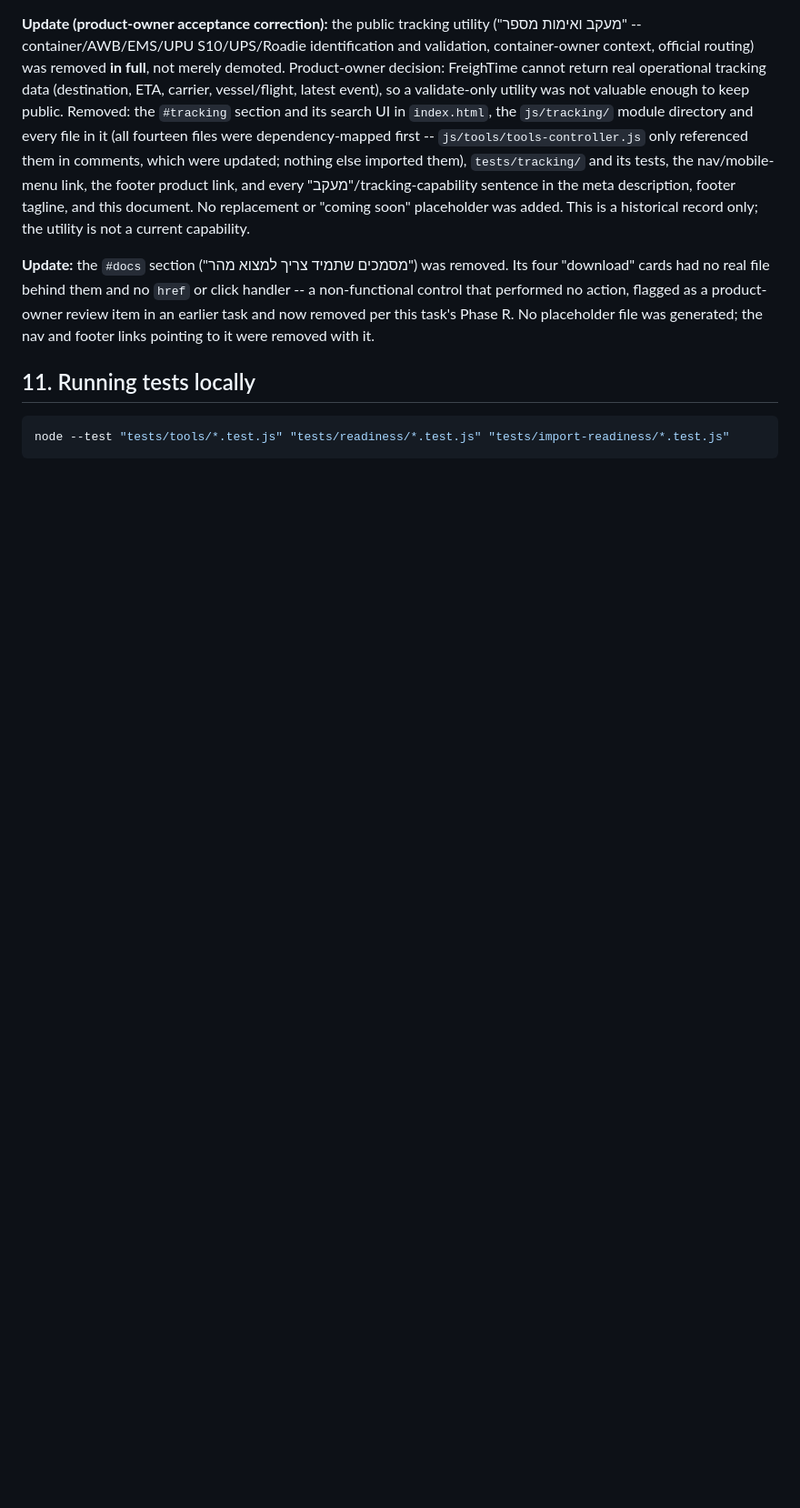
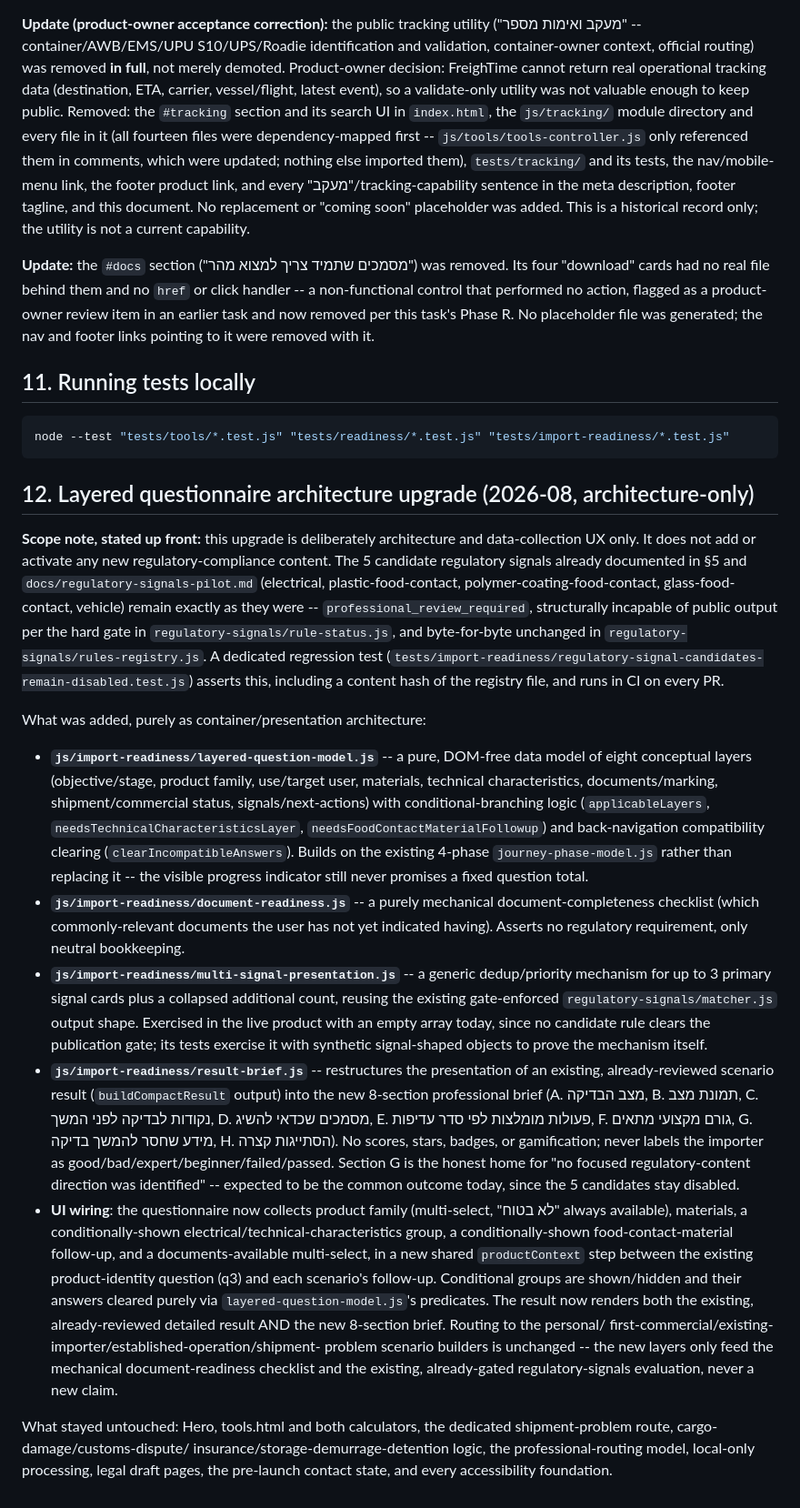
Before and after one commit to RoniAllmo/freightime-preview, a Markdown page: IMPORT_READINESS_V1.md, the part around the change. Shown at 91% size. GitHub-like rendering; blank space fills up the shorter version.

Commit message:
Document the layered questionnaire architecture upgrade
Adds §12 to IMPORT_READINESS_V1.md: an honest changelog note that this
upgrade is architecture and data-collection UX only -- the 5 existing
regulatory-signal candidates remain untouched and disabled, and no new
regulatory content was added or activated.

````diff
--- a/IMPORT_READINESS_V1.md
+++ b/IMPORT_READINESS_V1.md
@@ -614,3 +614,75 @@ it.
 ```bash
 node --test "tests/tools/*.test.js" "tests/readiness/*.test.js" "tests/import-readiness/*.test.js"
 ```
+
+## 12. Layered questionnaire architecture upgrade (2026-08, architecture-only)
+
+**Scope note, stated up front:** this upgrade is deliberately
+architecture and data-collection UX only. It does not add or activate
+any new regulatory-compliance content. The 5 candidate regulatory
+signals already documented in §5 and `docs/regulatory-signals-pilot.md`
+(electrical, plastic-food-contact, polymer-coating-food-contact,
+glass-food-contact, vehicle) remain exactly as they were --
+`professional_review_required`, structurally incapable of public
+output per the hard gate in `regulatory-signals/rule-status.js`, and
+byte-for-byte unchanged in `regulatory-signals/rules-registry.js`. A
+dedicated regression test
+(`tests/import-readiness/regulatory-signal-candidates-remain-disabled.test.js`)
+asserts this, including a content hash of the registry file, and runs
+in CI on every PR.
+
+What was added, purely as container/presentation architecture:
+
+- **`js/import-readiness/layered-question-model.js`** -- a pure,
+  DOM-free data model of eight conceptual layers (objective/stage,
+  product family, use/target user, materials, technical
+  characteristics, documents/marking, shipment/commercial status,
+  signals/next-actions) with conditional-branching logic
+  (`applicableLayers`, `needsTechnicalCharacteristicsLayer`,
+  `needsFoodContactMaterialFollowup`) and back-navigation
+  compatibility clearing (`clearIncompatibleAnswers`). Builds on the
+  existing 4-phase `journey-phase-model.js` rather than replacing it --
+  the visible progress indicator still never promises a fixed question
+  total.
+- **`js/import-readiness/document-readiness.js`** -- a purely
+  mechanical document-completeness checklist (which commonly-relevant
+  documents the user has not yet indicated having). Asserts no
+  regulatory requirement, only neutral bookkeeping.
+- **`js/import-readiness/multi-signal-presentation.js`** -- a generic
+  dedup/priority mechanism for up to 3 primary signal cards plus a
+  collapsed additional count, reusing the existing gate-enforced
+  `regulatory-signals/matcher.js` output shape. Exercised in the live
+  product with an empty array today, since no candidate rule clears
+  the publication gate; its tests exercise it with synthetic
+  signal-shaped objects to prove the mechanism itself.
+- **`js/import-readiness/result-brief.js`** -- restructures the
+  presentation of an existing, already-reviewed scenario result
+  (`buildCompactResult` output) into the new 8-section professional
+  brief (A. מצב הבדיקה, B. תמונת מצב, C. נקודות לבדיקה לפני המשך, D.
+  מסמכים שכדאי להשיג, E. פעולות מומלצות לפי סדר עדיפות, F. גורם מקצועי
+  מתאים, G. מידע שחסר להמשך בדיקה, H. הסתייגות קצרה). No scores,
+  stars, badges, or gamification; never labels the importer as
+  good/bad/expert/beginner/failed/passed. Section G is the honest home
+  for "no focused regulatory-content direction was identified" --
+  expected to be the common outcome today, since the 5 candidates stay
+  disabled.
+- **UI wiring**: the questionnaire now collects product family
+  (multi-select, "לא בטוח" always available), materials, a
+  conditionally-shown electrical/technical-characteristics group, a
+  conditionally-shown food-contact-material follow-up, and a
+  documents-available multi-select, in a new shared `productContext`
+  step between the existing product-identity question (q3) and each
+  scenario's follow-up. Conditional groups are shown/hidden and their
+  answers cleared purely via `layered-question-model.js`'s predicates.
+  The result now renders both the existing, already-reviewed detailed
+  result AND the new 8-section brief. Routing to the personal/
+  first-commercial/existing-importer/established-operation/shipment-
+  problem scenario builders is unchanged -- the new layers only feed
+  the mechanical document-readiness checklist and the existing,
+  already-gated regulatory-signals evaluation, never a new claim.
+
+What stayed untouched: Hero, tools.html and both calculators, the
+dedicated shipment-problem route, cargo-damage/customs-dispute/
+insurance/storage-demurrage-detention logic, the professional-routing
+model, local-only processing, legal draft pages, the pre-launch contact
+state, and every accessibility foundation.
````
